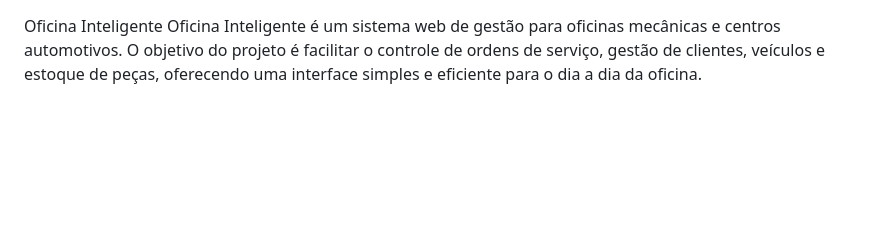
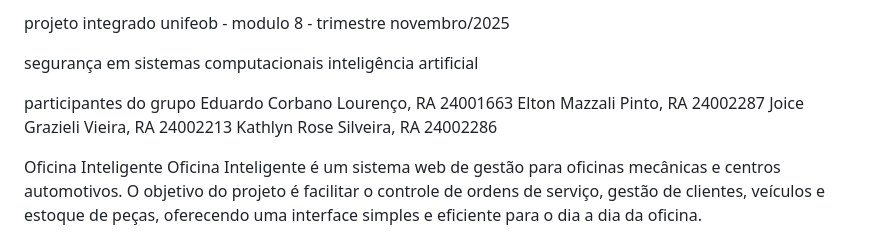
Before and after one commit to Corbano/Oficina_Inteligente_PI_Seguranca_e_IA, a Markdown page: README.md, the part around the change. Drawn GitHub-style; blank space fills up the shorter version.

```diff
--- a/README.md
+++ b/README.md
@@ -1,3 +1,16 @@
+projeto integrado unifeob - modulo 8 - trimestre novembro/2025
+
+segurança em sistemas computacionais
+inteligência artificial
+
+participantes do grupo
+Eduardo Corbano Lourenço, RA 24001663
+Elton Mazzali Pinto, RA 24002287
+Joice Grazieli Vieira, RA 24002213
+Kathlyn Rose Silveira, RA 24002286
+
+
+
 Oficina Inteligente
 Oficina Inteligente é um sistema web de gestão para oficinas mecânicas e centros automotivos. O objetivo do projeto é facilitar o controle de ordens de serviço, gestão de clientes, veículos e estoque de peças, oferecendo uma interface simples e eficiente para o dia a dia da oficina.
 
```
